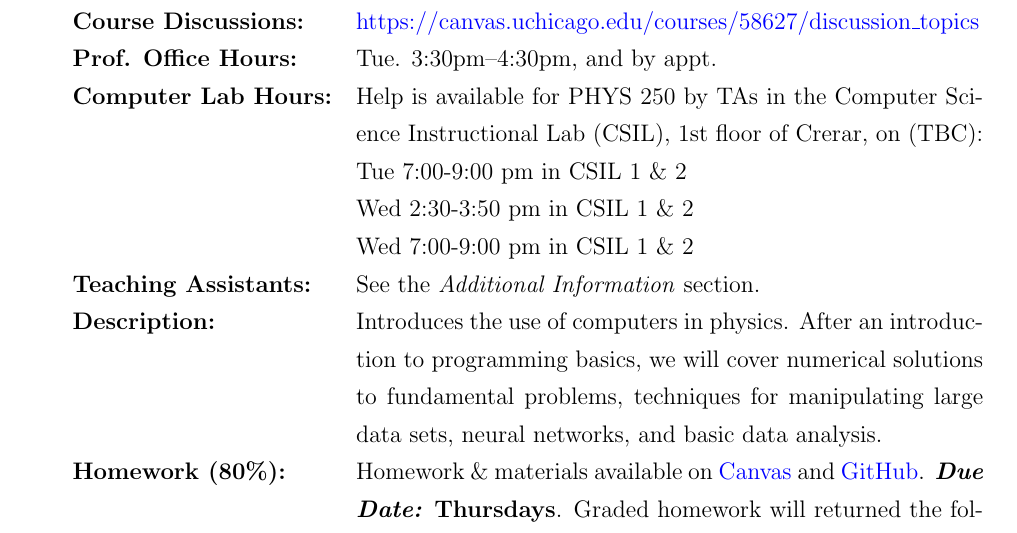
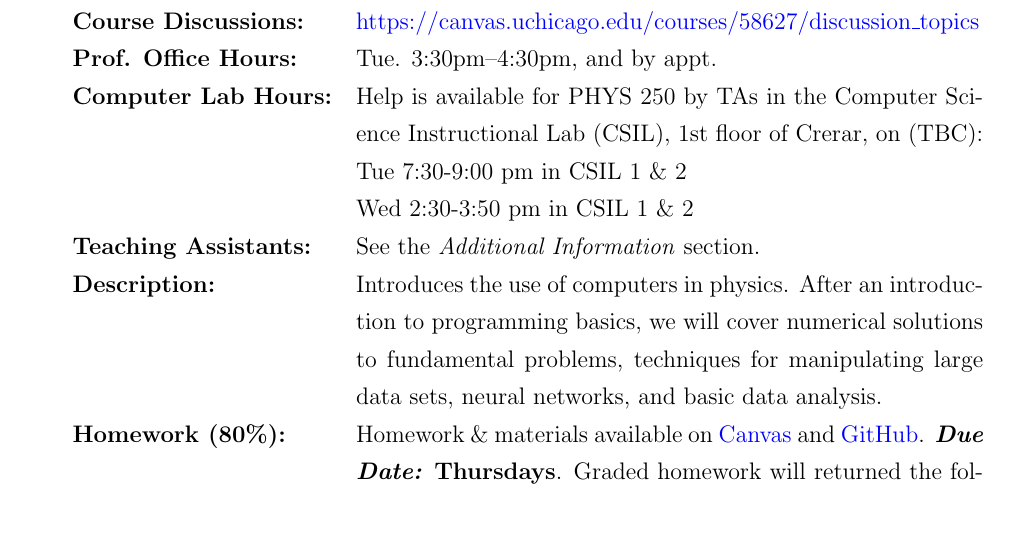
Before and after one commit to UChicagoPhysics/PHYS250, a LaTeX document (Syllabus/PHYS250_Autumn2024_Syllabus.tex, which reads Syllabus/PHYS250_Autumn2024_BasicInfo.tex): part of page 1 of 5, cut so that both start at the same text. Compiled offline with pdfLaTeX.

Commit message:
Update syllabus

```diff
--- a/Syllabus/PHYS250_Autumn2024_BasicInfo.tex
+++ b/Syllabus/PHYS250_Autumn2024_BasicInfo.tex
@@ -20,9 +20,8 @@
 \textbf{Prof. Office Hours:}    & Tue. 3:30pm--4:30pm, and by appt. \\
 
 \textbf{Computer Lab Hours:}    & Help is available for PHYS 250 by TAs in the Computer Science Instructional Lab (CSIL), 1st floor of Crerar, on (TBC): \\
-                                & Tue 7:00-9:00 pm in CSIL 1 \& 2  \\
+                                & Tue 7:30-9:00 pm in CSIL 1 \& 2  \\
                                 & Wed 2:30-3:50 pm in CSIL 1 \& 2  \\
-                                & Wed 7:00-9:00 pm in CSIL 1 \& 2  \\
 
 \textbf{Teaching Assistants:}   & See the \textit{Additional Information} section.\\
 
--- a/Syllabus/PHYS250_Autumn2024_Syllabus.tex
+++ b/Syllabus/PHYS250_Autumn2024_Syllabus.tex
@@ -31,7 +31,7 @@
 \usepackage{fancyhdr}
 \pagestyle{fancy}
 \lhead{PHYS 250, Autumn Quarter \CourseYear}
-\rhead{\today, v1.0}
+\rhead{\today, v1.1}
 
 %----------------------------------------------------
 % Course Number, Course Title, Prof Name, Location
```
Also changed, not shown: Syllabus/PHYS250_Autumn2024_Syllabus.pdf.
